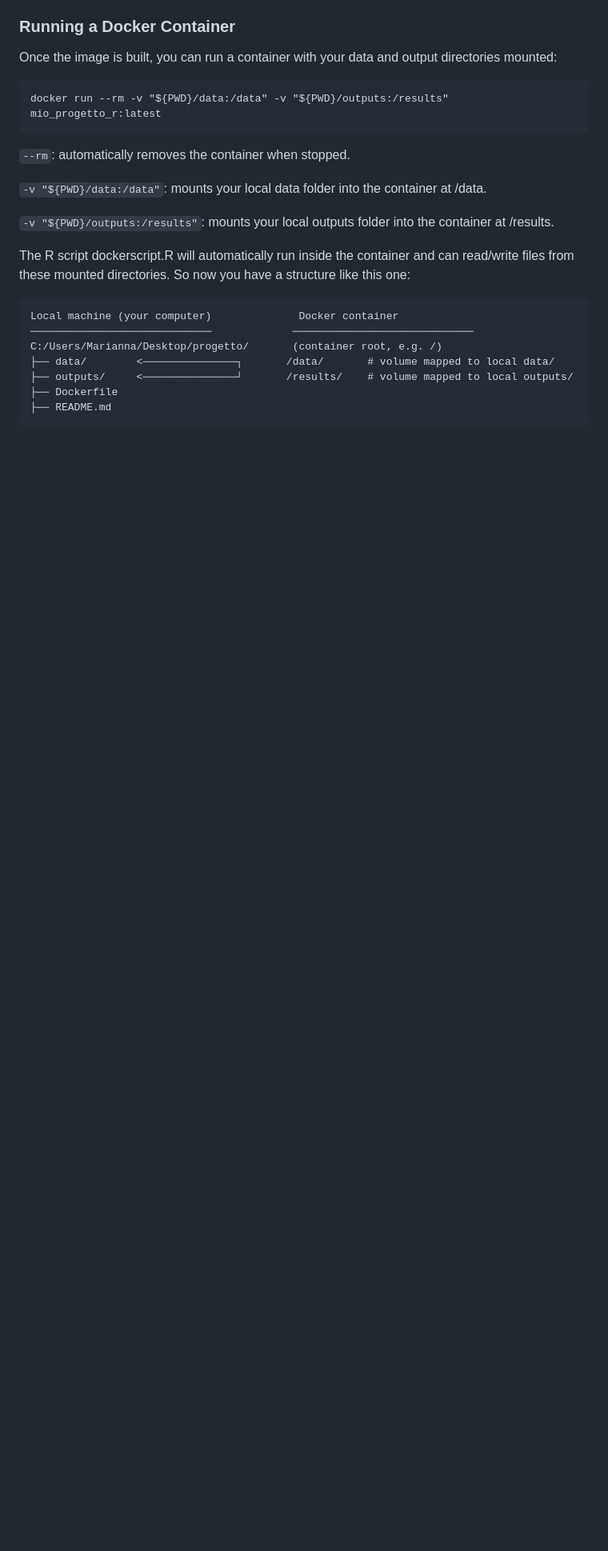
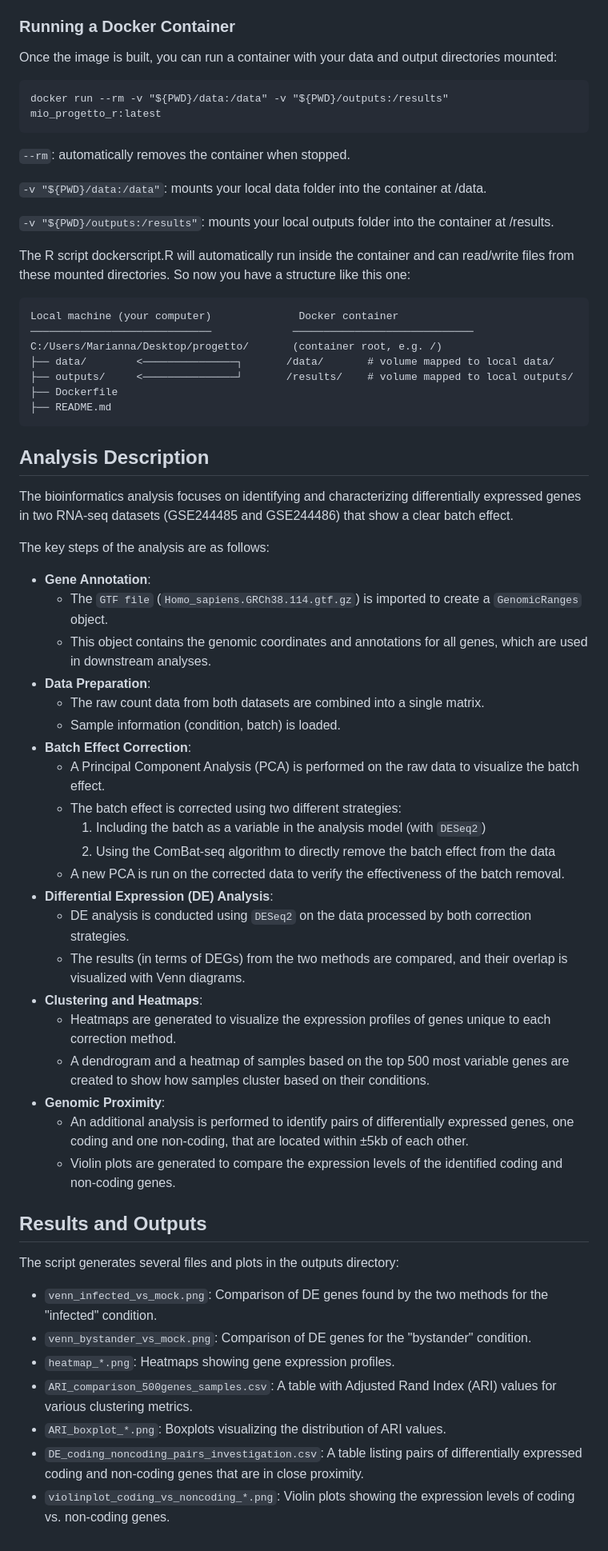
Before and after one commit to 02-mari/Projectseptember, a Markdown page: README.md, the part around the change printed below. Shown: that part at 80% size. GitHub-like rendering; blank space fills up the shorter version.

````diff
--- a/README.md
+++ b/README.md
@@ -119,3 +119,38 @@ C:/Users/Marianna/Desktop/progetto/       (container root, e.g. /)
 ├── Dockerfile
 ├── README.md
 ```
+## Analysis Description
+The bioinformatics analysis focuses on identifying and characterizing differentially expressed genes in two RNA-seq datasets (GSE244485 and GSE244486) that show a clear batch effect.
+
+The key steps of the analysis are as follows:
+* **Gene Annotation**:
+  * The `GTF file` (`Homo_sapiens.GRCh38.114.gtf.gz`) is imported to create a `GenomicRanges` object.
+  * This object contains the genomic coordinates and annotations for all genes, which are used in downstream analyses.
+* **Data Preparation**:
+  * The raw count data from both datasets are combined into a single matrix.
+  * Sample information (condition, batch) is loaded.
+* **Batch Effect Correction**:
+  * A Principal Component Analysis (PCA) is performed on the raw data to visualize the batch effect.
+  * The batch effect is corrected using two different strategies:
+    1. Including the batch as a variable in the analysis model (with `DESeq2`)
+    2. Using the ComBat-seq algorithm to directly remove the batch effect from the data
+  * A new PCA is run on the corrected data to verify the effectiveness of the batch removal.
+* **Differential Expression (DE) Analysis**:
+  * DE analysis is conducted using `DESeq2` on the data processed by both correction strategies.
+  * The results (in terms of DEGs) from the two methods are compared, and their overlap is visualized with Venn diagrams.
+* **Clustering and Heatmaps**:
+  * Heatmaps are generated to visualize the expression profiles of genes unique to each correction method.
+  * A dendrogram and a heatmap of samples based on the top 500 most variable genes are created to show how samples cluster based on their conditions.
+* **Genomic Proximity**:
+  * An additional analysis is performed to identify pairs of differentially expressed genes, one coding and one non-coding, that are located within ±5kb of each other.
+  * Violin plots are generated to compare the expression levels of the identified coding and non-coding genes.
+
+## Results and Outputs
+The script generates several files and plots in the outputs directory:
+ * `venn_infected_vs_mock.png`: Comparison of DE genes found by the two methods for the "infected" condition.
+ * `venn_bystander_vs_mock.png`: Comparison of DE genes for the "bystander" condition.
+ * `heatmap_*.png`: Heatmaps showing gene expression profiles.
+ * `ARI_comparison_500genes_samples.csv`: A table with Adjusted Rand Index (ARI) values for various clustering metrics.
+ * `ARI_boxplot_*.png`: Boxplots visualizing the distribution of ARI values.
+ * `DE_coding_noncoding_pairs_investigation.csv`: A table listing pairs of differentially expressed coding and non-coding genes that are in close proximity.
+ * `violinplot_coding_vs_noncoding_*.png`: Violin plots showing the expression levels of coding vs. non-coding genes.
````
Also changed, not shown: other parts of README.md (+2 -2 lines).
